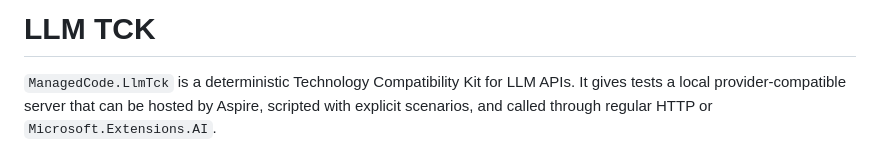
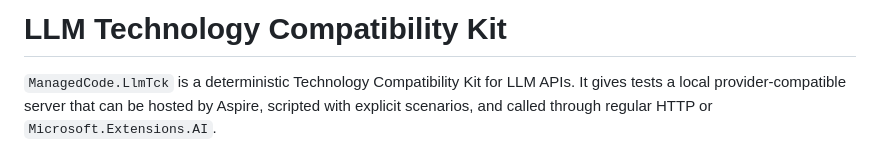
Before and after one commit to managedcode/LlmTck, a Markdown page: README.md, the part around the change. Drawn GitHub-style.

Commit message:
Update project name in README.md

```diff
--- a/README.md
+++ b/README.md
@@ -1,4 +1,4 @@
-# LLM TCK
+# LLM Technology Compatibility Kit
 
 `ManagedCode.LlmTck` is a deterministic Technology Compatibility Kit for LLM APIs. It gives tests a local provider-compatible server that can be hosted by Aspire, scripted with explicit scenarios, and called through regular HTTP or `Microsoft.Extensions.AI`.
 
```
